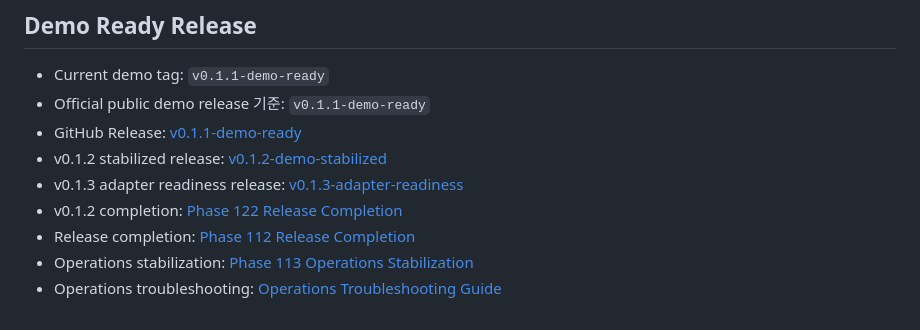
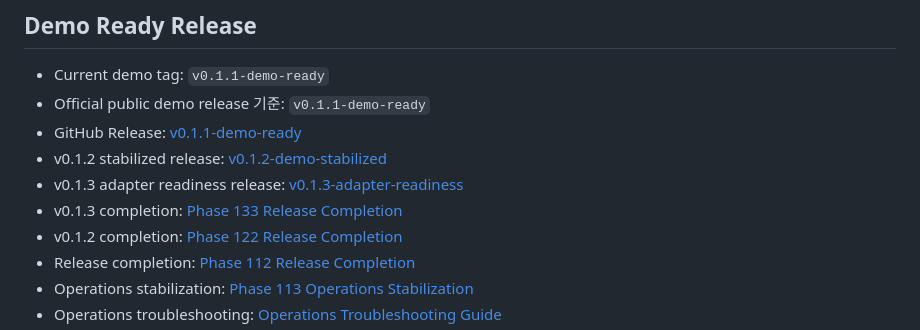
Before and after one commit to keny40/breadgo, a Markdown page: README.md, the part around the change. GitHub-like rendering.

Commit message:
Document v0.1.3 release completion

```diff
--- a/README.md
+++ b/README.md
@@ -21,6 +21,7 @@ Render 무료 인스턴스는 일정 시간 요청이 없으면 sleep 상태가
 - GitHub Release: [v0.1.1-demo-ready](https://github.com/keny40/breadgo/releases/tag/v0.1.1-demo-ready)
 - v0.1.2 stabilized release: [v0.1.2-demo-stabilized](https://github.com/keny40/breadgo/releases/tag/v0.1.2-demo-stabilized)
 - v0.1.3 adapter readiness release: [v0.1.3-adapter-readiness](https://github.com/keny40/breadgo/releases/tag/v0.1.3-adapter-readiness)
+- v0.1.3 completion: [Phase 133 Release Completion](docs/release-completion-phase133.md)
 - v0.1.2 completion: [Phase 122 Release Completion](docs/release-completion-phase122.md)
 - Release completion: [Phase 112 Release Completion](docs/release-completion-phase112.md)
 - Operations stabilization: [Phase 113 Operations Stabilization](docs/operations-stabilization-phase113.md)
```
Also changed, not shown: docs/release-completion-phase133.md (added, +146 -0 lines).
